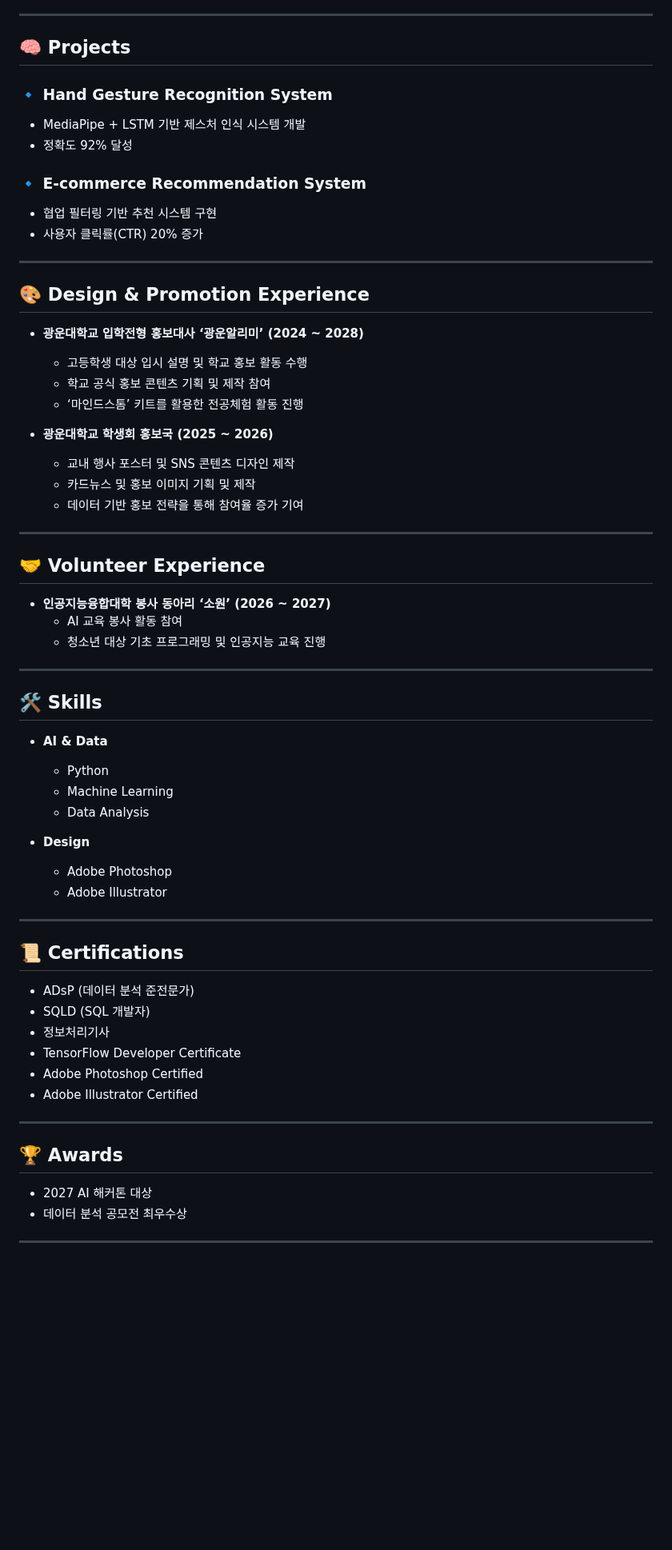
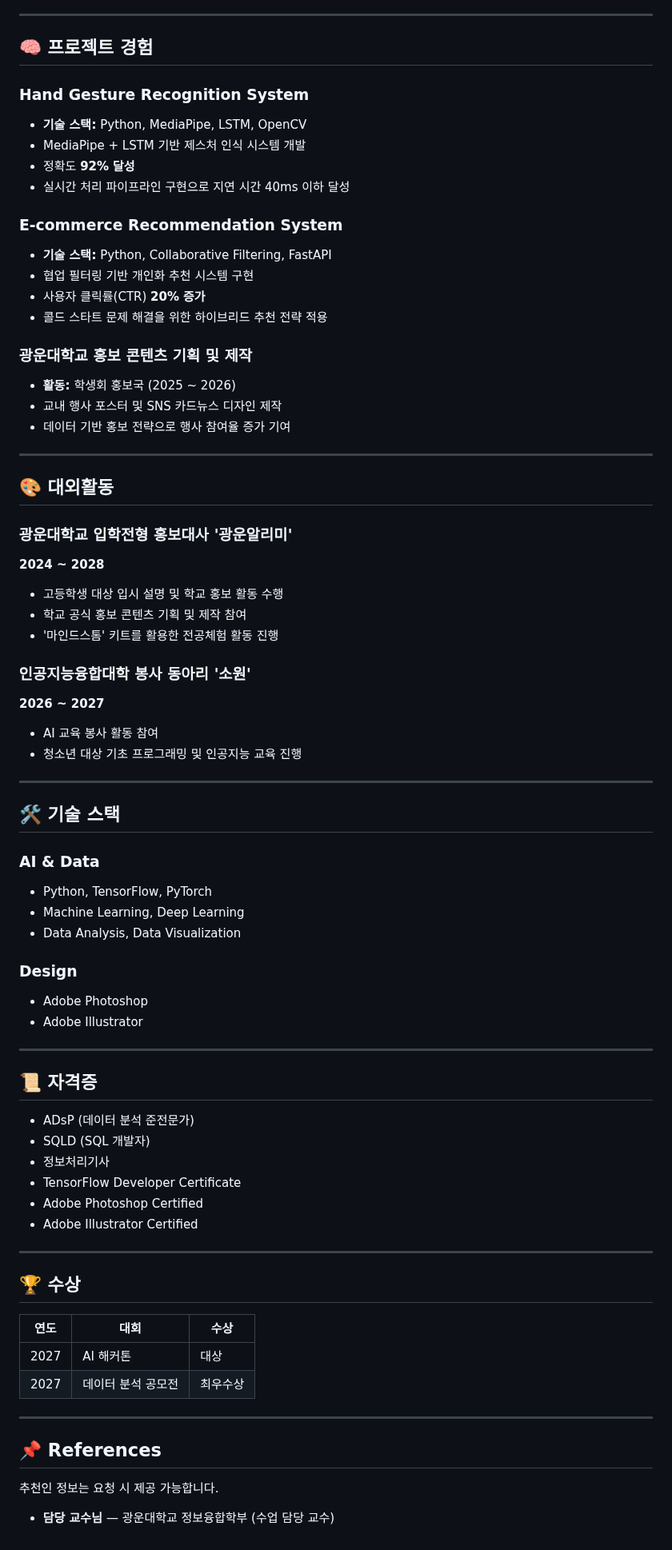
Before and after one commit to woodahyun1229-cyber/future-resume, a Markdown page: index.md, the part around one of its changes. Shown at 80% size. Rendered like a GitHub page; blank space fills up the shorter version.

```diff
--- a/index.md
+++ b/index.md
@@ -59,50 +63,62 @@
 
 ---
 
-## 🧠 Projects
-### 🔹 Hand Gesture Recognition System
+## 🧠 프로젝트 경험
+
+### Hand Gesture Recognition System
+
+- **기술 스택:** Python, MediaPipe, LSTM, OpenCV
 - MediaPipe + LSTM 기반 제스처 인식 시스템 개발
-- 정확도 92% 달성
+- 정확도 **92% 달성**
+- 실시간 처리 파이프라인 구현으로 지연 시간 40ms 이하 달성
 
-### 🔹 E-commerce Recommendation System
-- 협업 필터링 기반 추천 시스템 구현
-- 사용자 클릭률(CTR) 20% 증가
+### E-commerce Recommendation System
+
+- **기술 스택:** Python, Collaborative Filtering, FastAPI
+- 협업 필터링 기반 개인화 추천 시스템 구현
+- 사용자 클릭률(CTR) **20% 증가**
+- 콜드 스타트 문제 해결을 위한 하이브리드 추천 전략 적용
+
+### 광운대학교 홍보 콘텐츠 기획 및 제작
+
+- **활동:** 학생회 홍보국 (2025 ~ 2026)
+- 교내 행사 포스터 및 SNS 카드뉴스 디자인 제작
+- 데이터 기반 홍보 전략으로 행사 참여율 증가 기여
 
 ---
 
-## 🎨 Design & Promotion Experience
-- **광운대학교 입학전형 홍보대사 ‘광운알리미’ (2024 ~ 2028)**
-  - 고등학생 대상 입시 설명 및 학교 홍보 활동 수행
-  - 학교 공식 홍보 콘텐츠 기획 및 제작 참여
-  - ‘마인드스톰’ 키트를 활용한 전공체험 활동 진행
+## 🎨 대외활동
 
-- **광운대학교 학생회 홍보국 (2025 ~ 2026)**
-  - 교내 행사 포스터 및 SNS 콘텐츠 디자인 제작
-  - 카드뉴스 및 홍보 이미지 기획 및 제작
-  - 데이터 기반 홍보 전략을 통해 참여율 증가 기여
+### 광운대학교 입학전형 홍보대사 '광운알리미'
+**2024 ~ 2028**
+
+- 고등학생 대상 입시 설명 및 학교 홍보 활동 수행
+- 학교 공식 홍보 콘텐츠 기획 및 제작 참여
+- '마인드스톰' 키트를 활용한 전공체험 활동 진행
+
+### 인공지능융합대학 봉사 동아리 '소원'
+**2026 ~ 2027**
+
+- AI 교육 봉사 활동 참여
+- 청소년 대상 기초 프로그래밍 및 인공지능 교육 진행
 
 ---
 
-## 🤝 Volunteer Experience
-- **인공지능융합대학 봉사 동아리 ‘소원’ (2026 ~ 2027)**
-  - AI 교육 봉사 활동 참여
-  - 청소년 대상 기초 프로그래밍 및 인공지능 교육 진행
+## 🛠 기술 스택
+
+### AI & Data
+- Python, TensorFlow, PyTorch
+- Machine Learning, Deep Learning
+- Data Analysis, Data Visualization
+
+### Design
+- Adobe Photoshop
+- Adobe Illustrator
 
 ---
 
-## 🛠 Skills
-- **AI & Data**
-  - Python
-  - Machine Learning
-  - Data Analysis
+## 📜 자격증
 
-- **Design**
-  - Adobe Photoshop
-  - Adobe Illustrator
-
----
-
-## 📜 Certifications
 - ADsP (데이터 분석 준전문가)
 - SQLD (SQL 개발자)
 - 정보처리기사
@@ -112,8 +128,17 @@
 
 ---
 
-## 🏆 Awards
-- 2027 AI 해커톤 대상
-- 데이터 분석 공모전 최우수상
+## 🏆 수상
+
+| 연도 | 대회 | 수상 |
+|------|------|------|
+| 2027 | AI 해커톤 | 대상 |
+| 2027 | 데이터 분석 공모전 | 최우수상 |
 
 ---
+
+## 📌 References
+
+추천인 정보는 요청 시 제공 가능합니다.
+
+- **담당 교수님** — 광운대학교 정보융합학부 (수업 담당 교수)
```
Also changed, not shown: other parts of index.md (+53 -49 lines).
